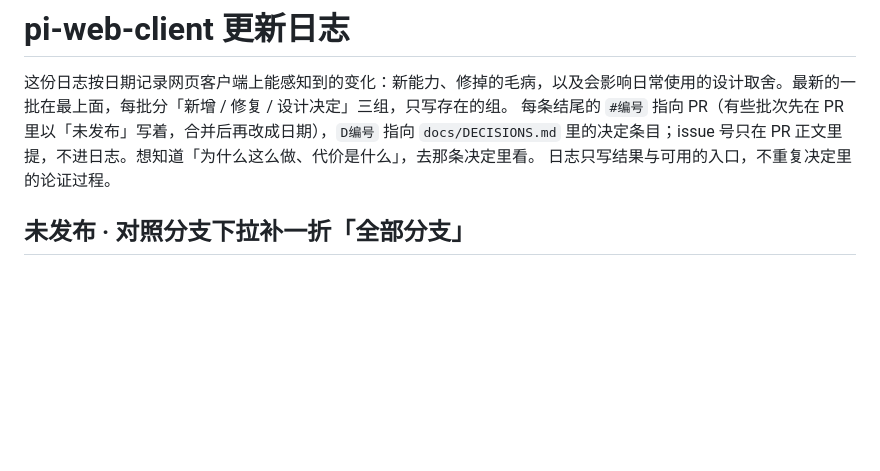
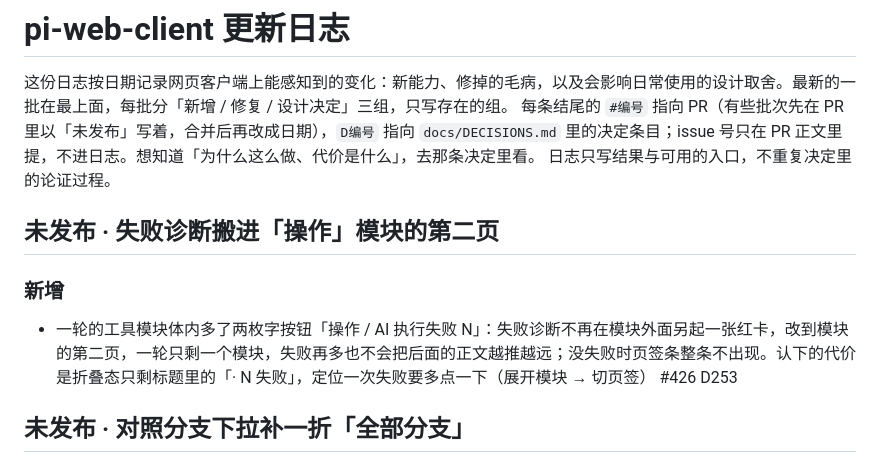
Before and after one commit to Yang-Code01/pi-web-client, a Markdown page: CHANGELOG.md, the part around the change. GitHub-like rendering; blank space fills up the shorter version.

Commit message:
更新日志：失败诊断搬进操作模块第二页（#426）

```diff
--- a/CHANGELOG.md
+++ b/CHANGELOG.md
@@ -5,6 +5,12 @@
 日志只写结果与可用的入口，不重复决定里的论证过程。
 <!-- 写到 efc0087 · 2026-11-13 -->
 <!-- 下一批从这里往后读：git log --first-parent efc0087..origin/main；只读已合进 main 的，没合的不写。 -->
+
+## 未发布 · 失败诊断搬进「操作」模块的第二页
+
+### 新增
+
+- 一轮的工具模块体内多了两枚字按钮「操作 / AI 执行失败 N」：失败诊断不再在模块外面另起一张红卡，改到模块的第二页，一轮只剩一个模块，失败再多也不会把后面的正文越推越远；没失败时页签条整条不出现。认下的代价是折叠态只剩标题里的「· N 失败」，定位一次失败要多点一下（展开模块 → 切页签） #426 D253
 
 ## 未发布 · 对照分支下拉补一折「全部分支」
 
```
